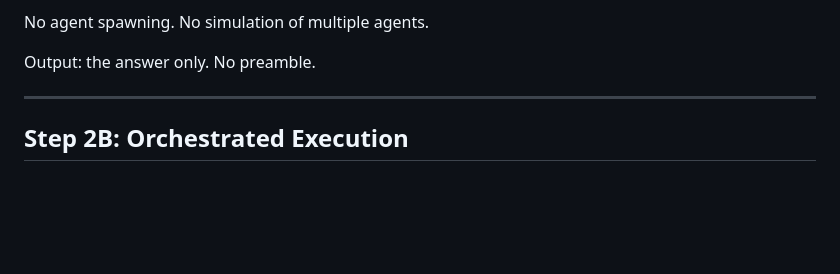
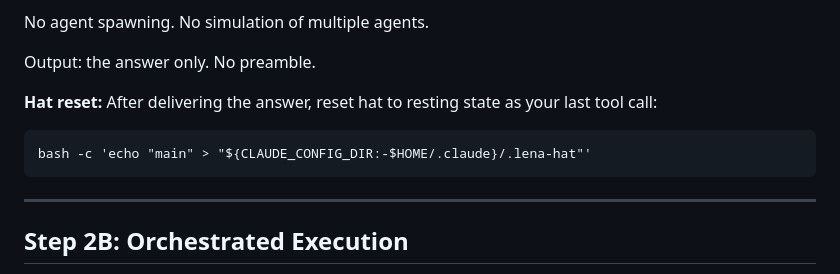
Before and after one commit to justjammin/lena, a Markdown page: skills/lena/SKILL.md, the part around the change. GitHub-like rendering; blank space fills up the shorter version.

````diff
--- a/skills/lena/SKILL.md
+++ b/skills/lena/SKILL.md
@@ -53,6 +53,11 @@ Pure-text responses (no tools needed): skip — statusline keeps the last known
 No agent spawning. No simulation of multiple agents.
 
 Output: the answer only. No preamble.
+
+**Hat reset:** After delivering the answer, reset hat to resting state as your last tool call:
+```
+bash -c 'echo "main" > "${CLAUDE_CONFIG_DIR:-$HOME/.claude}/.lena-hat"'
+```
 
 ---
 
````
